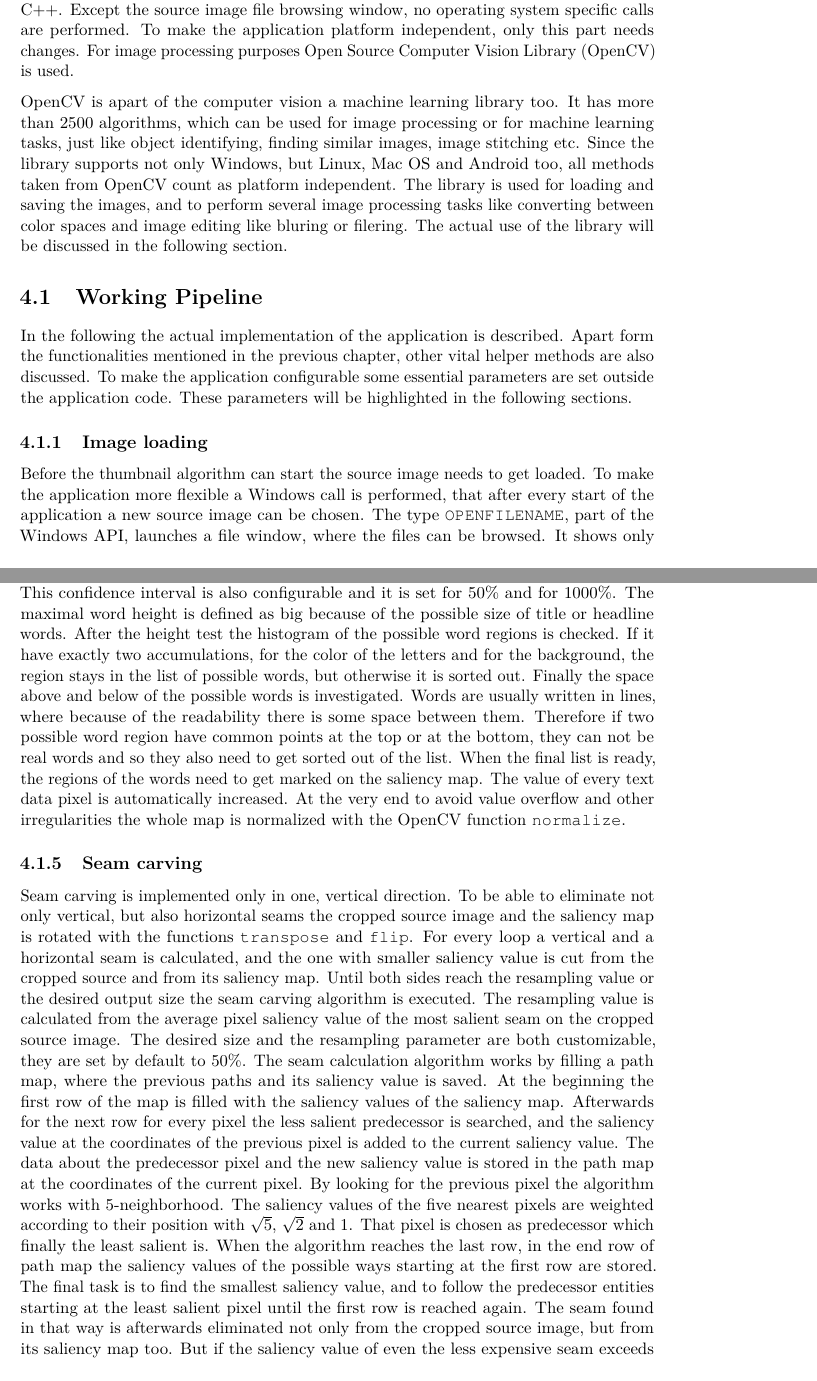
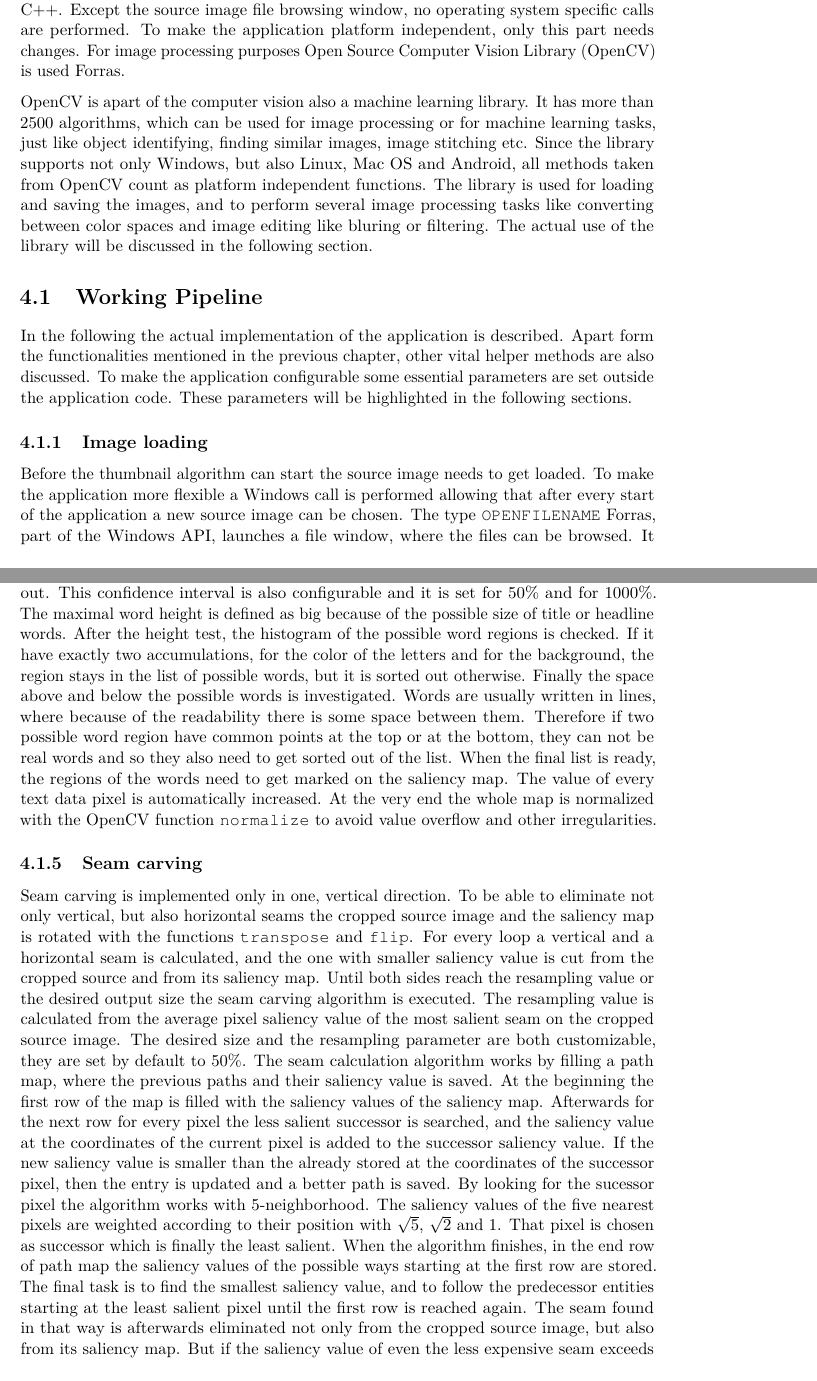
Before and after one commit to MaryAnnZ/IllustrativeThumbnails, a LaTeX thesis (IllustrativeThumbnails/latex/example.tex): two parts of pages 31 and 33 of 51, joined at a grey line, cut so that both start at the same text. Compiled offline with pdfLaTeX.

Commit message:
implementation

```diff
--- a/IllustrativeThumbnails/latex/example.tex
+++ b/IllustrativeThumbnails/latex/example.tex
@@ -431,22 +431,23 @@ So the use of such advanced methods like Poisson equation is pointless, since th
 	The illustrative thumbnail creator application is developed in the programming language C++.
 	Except the source image file browsing window, no operating system specific calls are performed.
 	To make the application platform independent, only this part needs changes.
-	For image processing purposes Open Source Computer Vision Library (OpenCV) is used.\par
-	OpenCV is apart of the computer vision a machine learning library too.
+	For image processing purposes Open Source Computer Vision Library (OpenCV) is used Forras.\par
+	OpenCV is apart of the computer vision also a machine learning library.
 	It has more than 2500 algorithms, which can be used for image processing or for machine learning tasks, just like object identifying, finding similar images, image stitching etc.
-	Since the library supports not only Windows, but Linux, Mac OS and Android too, all methods taken from OpenCV count as platform independent.
-	The library is used for loading and saving the images, and to perform several image processing tasks like converting between color spaces and image editing like bluring or filering.
+	Since the library supports not only Windows, but also Linux, Mac OS and Android, all methods taken from OpenCV count as platform independent functions.
+	The library is used for loading and saving the images, and to perform several image processing tasks like converting between color spaces and image editing like bluring or filtering.
 	The actual use of the library will be discussed in the following section.
 
 	\section{Working Pipeline}
 	In the following the actual implementation of the application is described.
 	Apart form the functionalities mentioned in the previous chapter, other vital helper methods are also discussed.
-	To make the application configurable some essential parameters are set outside the application code. These parameters will be highlighted in the following sections.
+	To make the application configurable some essential parameters are set outside the application code.
+	These parameters will be highlighted in the following sections.
 
 	\subsection{Image loading}
 	Before the thumbnail algorithm can start the source image needs to get loaded.
-	To make the application more flexible a Windows call is performed, that after every start of the application a new source image can be chosen.
-	The type \texttt{OPENFILENAME}, part of the Windows API, launches a file window, where the files can be browsed.
+	To make the application more flexible a Windows call is performed allowing that after every start of the application a new source image can be chosen.
+	The type \texttt{OPENFILENAME} Forras, part of the Windows API, launches a file window, where the files can be browsed.
 	It shows only image files with the extension \texttt{.jpeg} or \texttt{.png}.
 	After the choice of any source, the file path can be read, and the OpenCV function \texttt{loadImage} opens the picture.
 
@@ -505,16 +506,16 @@ So the use of such advanced methods like Poisson equation is pointless, since th
 	Until both sides reach the resampling value or the desired output size the seam carving algorithm is executed.
 	The resampling value is calculated from the average pixel saliency value of the most salient seam on the cropped source image.
 	The desired size and the resampling parameter are both customizable, they are set by default to 50\%.
-	The seam calculation algorithm works by filling a path map, where the previous paths and its saliency value is saved.
+	The seam calculation algorithm works by filling a path map, where the previous paths and their saliency value is saved.
 	At the beginning the first row of the map is filled with the saliency values of the saliency map.
-	Afterwards for the next row for every pixel the less salient predecessor is searched, and the saliency value at the coordinates of the previous pixel is added to the current saliency value.
-	The data about the predecessor pixel and the new saliency value is stored in the path map at the coordinates of the current pixel.
-	By looking for the previous pixel the algorithm works with 5-neighborhood.
+	Afterwards for the next row for every pixel the less salient successor is searched, and the saliency value at the coordinates of the current pixel is added to the successor saliency value.
+	If the new saliency value is smaller than the already stored at the coordinates of the successor pixel, then the entry is updated and a better path is saved.
+	By looking for the sucessor pixel the algorithm works with 5-neighborhood.
 	The saliency values of the five nearest pixels are weighted according to their position with $\sqrt{5}$, $\sqrt{2}$ and 1.
-	That pixel is chosen as predecessor which finally the least salient is.
-	When the algorithm reaches the last row, in the end row of path map the saliency values of the possible ways starting at the first row are stored.
+	That pixel is chosen as successor which is finally the least salient.
+	When the algorithm finishes, in the end row of path map the saliency values of the possible ways starting at the first row are stored.
 	The final task is to find the smallest saliency value, and to follow the predecessor entities starting at the least salient pixel until the first row is reached again.
-	The seam found in that way is afterwards eliminated not only from the cropped source image, but from its saliency map too.
+	The seam found in that way is afterwards eliminated not only from the cropped source image, but also from its saliency map.
 	But if the saliency value of even the less expensive seam exceeds the resampling value, instead of cutting the path off, the usual resampling algorithm is applied using \texttt{resize} and the algorithm terminates.
 
 	\chapter{Results and Evaluation}
```
Also changed, not shown: IllustrativeThumbnails/latex/example.pdf, IllustrativeThumbnails/latex/example.tex (26 more changed lines), 1 other file.
